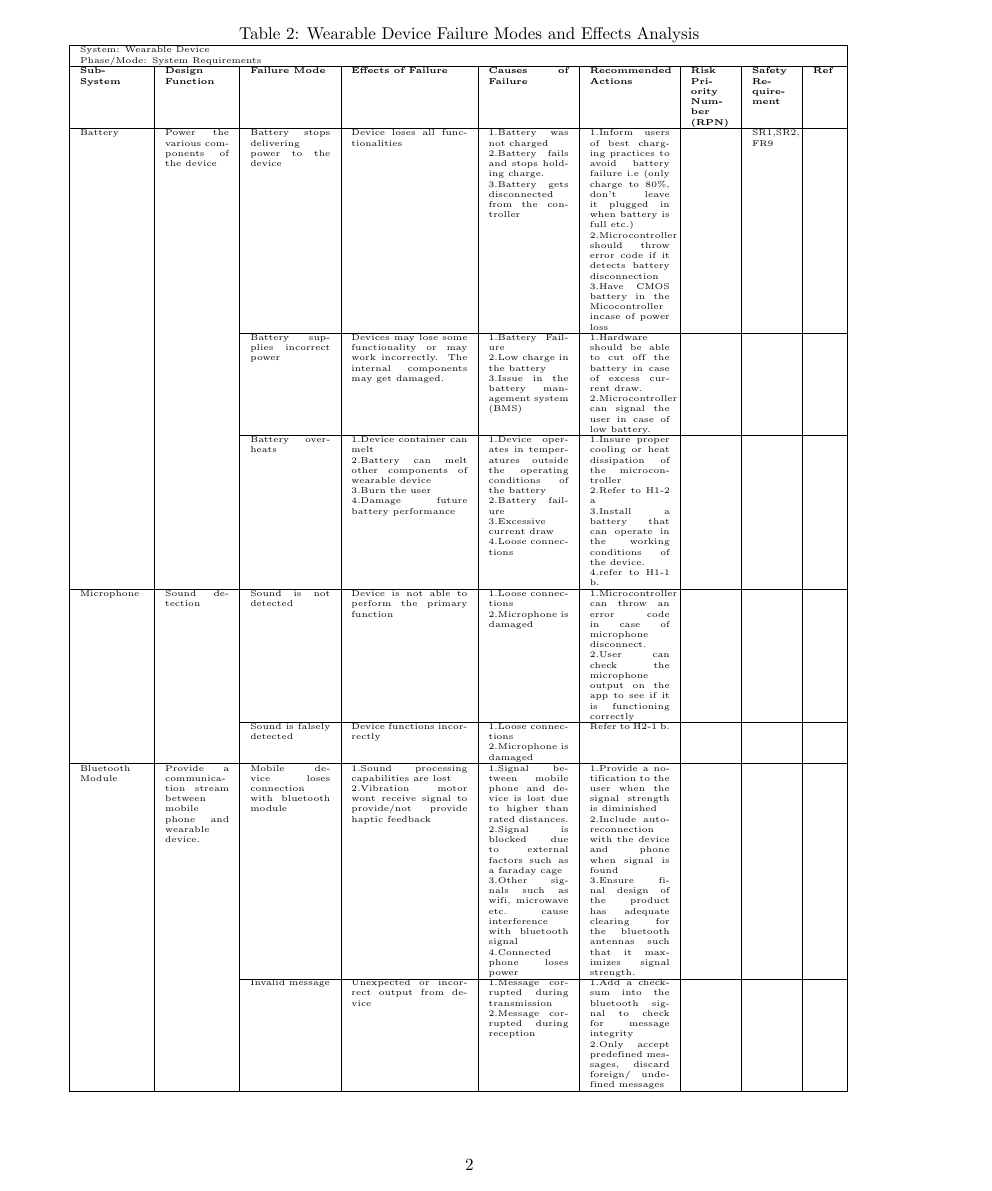
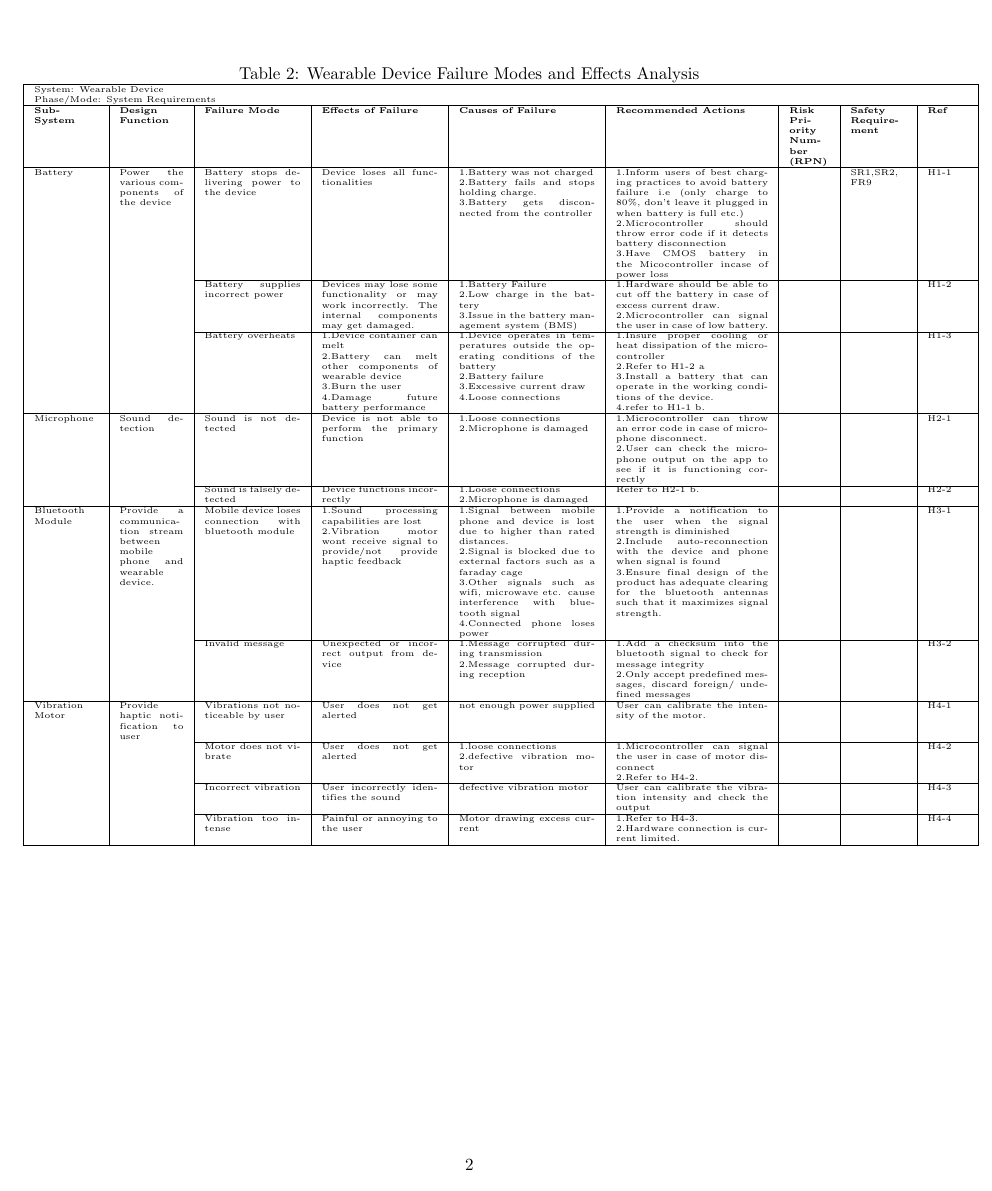
Before and after one commit to jordanbierbrier/capstone, a LaTeX document (docs/HazardAnalysis/HazardAnalysis.tex): page 5 of 8 before the commit and page 5 of 7 after it. Compiled offline with pdfLaTeX.

Commit message:
Fixed formatting errors in Section 5

```diff
--- a/docs/HazardAnalysis/HazardAnalysis.tex
+++ b/docs/HazardAnalysis/HazardAnalysis.tex
@@ -112,31 +112,40 @@ CA1. The battery will not need to be replaced during product lifespan
 
 \section{Failure Mode and Effect Analysis}
 \newpage
+\hspace*{-1cm}
 \begin{table}[H]
     \caption{Wearable Device Failure Modes and Effects Analysis}
     \tiny
-    \begin{tabular}{| p{0.08\textwidth} | p{0.08\textwidth}  | p{0.1\textwidth} | p{0.145\textwidth} | p{0.1\textwidth} | p{0.1\textwidth} | p{0.05\textwidth} | p{0.05\textwidth} | p{0.03\textwidth} |}
+    \hspace*{-1cm}
+    \begin{tabular}{| p{0.08\textwidth} | p{0.08\textwidth}  | p{0.12\textwidth} | p{0.145\textwidth} | p{0.17\textwidth} | p{0.19\textwidth} | p{0.05\textwidth} | p{0.07\textwidth} | p{0.05\textwidth} |}
     \hline
 
     \multicolumn{9}{|l|}{System: Wearable Device} \\
     \multicolumn{9}{|l|}{Phase/Mode: System Requirements} \\ \hline
     \textbf{Sub-System} & \textbf{Design Function} & \textbf{Failure Mode} & \textbf{Effects of Failure} & \textbf{Causes of Failure} & \textbf{Recommended Actions} & \textbf{Risk Priority Number (RPN)} & \textbf{Safety Requirement} & \textbf{Ref} \\ \hline
 
-    Battery & Power the various components of the device  & Battery stops delivering power to the device & Device loses all functionalities & 1.Battery was not charged \newline 2.Battery fails and stops holding charge. \newline 3.Battery gets disconnected from the controller & 1.Inform users of best charging practices to avoid battery failure i.e (only charge to 80\%, don't leave it plugged in when battery is full etc.) \newline 2.Microcontroller should throw error code if it detects battery disconnection \newline 3.Have CMOS battery in the Micocontroller incase of power loss &  & \hyperref[SR1]{SR1},\hyperref[SR2]{SR2}, FR9 &  \\ \cline{3-9}
+    Battery & Power the various components of the device  & Battery stops delivering power to the device & Device loses all functionalities & 1.Battery was not charged \newline 2.Battery fails and stops holding charge. \newline 3.Battery gets disconnected from the controller & 1.Inform users of best charging practices to avoid battery failure i.e (only charge to 80\%, don't leave it plugged in when battery is full etc.) \newline 2.Microcontroller should throw error code if it detects battery disconnection \newline 3.Have CMOS battery in the Micocontroller incase of power loss &  & \hyperref[SR1]{SR1},\hyperref[SR2]{SR2}, FR9 & H1-1 \\ \cline{3-9}
 
-     & & Battery supplies incorrect power & Devices may lose some functionality or may work incorrectly. The internal components may get damaged. & 1.Battery Failure \newline 2.Low charge in the battery \newline 3.Issue in the battery management system (BMS) & 1.Hardware should be able to cut off the battery in case of excess current draw. \newline 2.Microcontroller can signal the user in case of low battery. &  &  &  \\ \cline{3-9}
+     & & Battery supplies incorrect power & Devices may lose some functionality or may work incorrectly. The internal components may get damaged. & 1.Battery Failure \newline 2.Low charge in the battery \newline 3.Issue in the battery management system (BMS) & 1.Hardware should be able to cut off the battery in case of excess current draw. \newline 2.Microcontroller can signal the user in case of low battery. &  &  & H1-2 \\ \cline{3-9}
 
-     & & Battery overheats & 1.Device container can melt \newline 2.Battery can melt other components of wearable device \newline 3.Burn the user \newline 4.Damage future battery performance & 1.Device operates in temperatures outside the operating conditions of the battery \newline 2.Battery failure \newline 3.Excessive current draw \newline 4.Loose connections  & 1.Insure proper cooling or heat dissipation of the microcontroller \newline 2.Refer to H1-2 a \newline 3.Install a battery that can operate in the working conditions of the device. \newline 4.refer to H1-1 b. &  &  &  \\ \hline
+     & & Battery overheats & 1.Device container can melt \newline 2.Battery can melt other components of wearable device \newline 3.Burn the user \newline 4.Damage future battery performance & 1.Device operates in temperatures outside the operating conditions of the battery \newline 2.Battery failure \newline 3.Excessive current draw \newline 4.Loose connections  & 1.Insure proper cooling or heat dissipation of the microcontroller \newline 2.Refer to H1-2 a \newline 3.Install a battery that can operate in the working conditions of the device. \newline 4.refer to H1-1 b. &  &  & H1-3 \\ \hline
 
-     Microphone & Sound detection & Sound is not detected & Device is not able to perform the primary function & 1.Loose connections \newline 2.Microphone is damaged  & 1.Microcontroller can throw an error code in case of microphone disconnect. \newline 2.User can check the microphone output on the app to see if it is functioning correctly &  &  &  \\ \cline{3-9}
+     Microphone & Sound detection & Sound is not detected & Device is not able to perform the primary function & 1.Loose connections \newline 2.Microphone is damaged  & 1.Microcontroller can throw an error code in case of microphone disconnect. \newline 2.User can check the microphone output on the app to see if it is functioning correctly &  &  & H2-1 \\ \cline{3-9}
 
-     & & Sound is falsely detected & Device functions incorrectly & 1.Loose connections \newline 2.Microphone is damaged & Refer to H2-1 b. &  &  &  \\ \hline
+     & & Sound is falsely detected & Device functions incorrectly & 1.Loose connections \newline 2.Microphone is damaged & Refer to H2-1 b. &  &  & H2-2 \\ \hline
 
-     Bluetooth Module & Provide a communication stream between mobile phone and wearable device. & Mobile device loses connection with  bluetooth module & 1.Sound processing capabilities are lost \newline 2.Vibration motor wont receive signal to provide/not provide haptic feedback  & 1.Signal between mobile phone and  device is lost due to higher than rated distances. \newline 2.Signal is blocked due to external factors such as a faraday cage \newline 3.Other signals such as wifi, microwave etc. cause interference with bluetooth signal \newline 4.Connected phone loses power  & 1.Provide a notification to the user when the signal strength is diminished \newline 2.Include auto-reconnection with the device and phone when signal is found \newline 3.Ensure final design of the product has adequate clearing for the bluetooth antennas such that it maximizes signal strength.  &  &  &  \\ \cline{3-9}
+     Bluetooth Module & Provide a communication stream between mobile phone and wearable device. & Mobile device loses connection with  bluetooth module & 1.Sound processing capabilities are lost \newline 2.Vibration motor wont receive signal to provide/not provide haptic feedback  & 1.Signal between mobile phone and  device is lost due to higher than rated distances. \newline 2.Signal is blocked due to external factors such as a faraday cage \newline 3.Other signals such as wifi, microwave etc. cause interference with bluetooth signal \newline 4.Connected phone loses power  & 1.Provide a notification to the user when the signal strength is diminished \newline 2.Include auto-reconnection with the device and phone when signal is found \newline 3.Ensure final design of the product has adequate clearing for the bluetooth antennas such that it maximizes signal strength.  &  &  & H3-1 \\ \cline{3-9}
 
-     & & Invalid message & Unexpected or incorrect output from device & 1.Message corrupted during transmission \newline 2.Message corrupted during reception & 1.Add a checksum into the bluetooth signal to check for message integrity \newline 2.Only accept predefined messages, discard foreign/ undefined messages &  &  &  \\ \hline
+     & & Invalid message & Unexpected or incorrect output from device & 1.Message corrupted during transmission \newline 2.Message corrupted during reception & 1.Add a checksum into the bluetooth signal to check for message integrity \newline 2.Only accept predefined messages, discard foreign/ undefined messages &  &  & H3-2 \\ \hline
+
+     Vibration Motor & Provide haptic notification to user & Vibrations not noticeable by user & User does not get alerted & not enough power supplied & User can calibrate the intensity of the motor. &  &  & H4-1 \\ \cline{3-9}
+
+     & & Motor does not vibrate & User does not get alerted & 1.loose connections \newline 2.defective vibration motor  & 1.Microcontroller can signal the user in case of motor disconnect \newline 2.Refer to  H4-2.  &  &  & H4-2 \\ \cline{3-9}
+
+     & & Incorrect vibration & User incorrectly identifies the sound & defective vibration motor & User can calibrate the vibration intensity and check the output  &  &  & H4-3 \\ \cline{3-9}
+
+     & & Vibration too intense & Painful or annoying to the user & Motor drawing excess current & 1.Refer to H4-3. \newline 2.Hardware connection is current limited.  &  &  & H4-4 \\ \hline
 
     \end{tabular}
+    \hspace*{-1cm}
     \end{table}
-
-\newpage
```
Also changed, not shown: docs/HazardAnalysis/HazardAnalysis.pdf, docs/HazardAnalysis/HazardAnalysis.tex (31 more changed lines).
